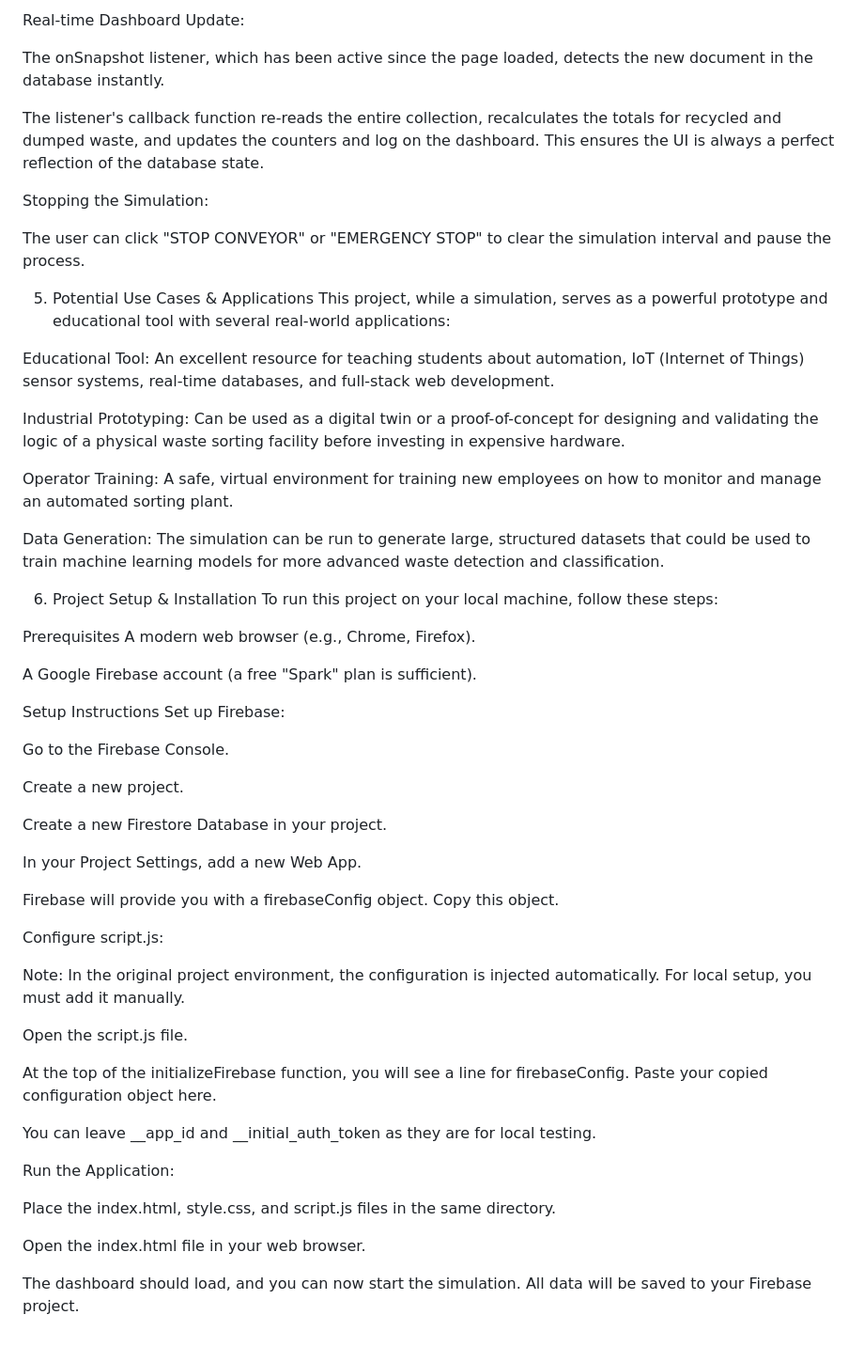
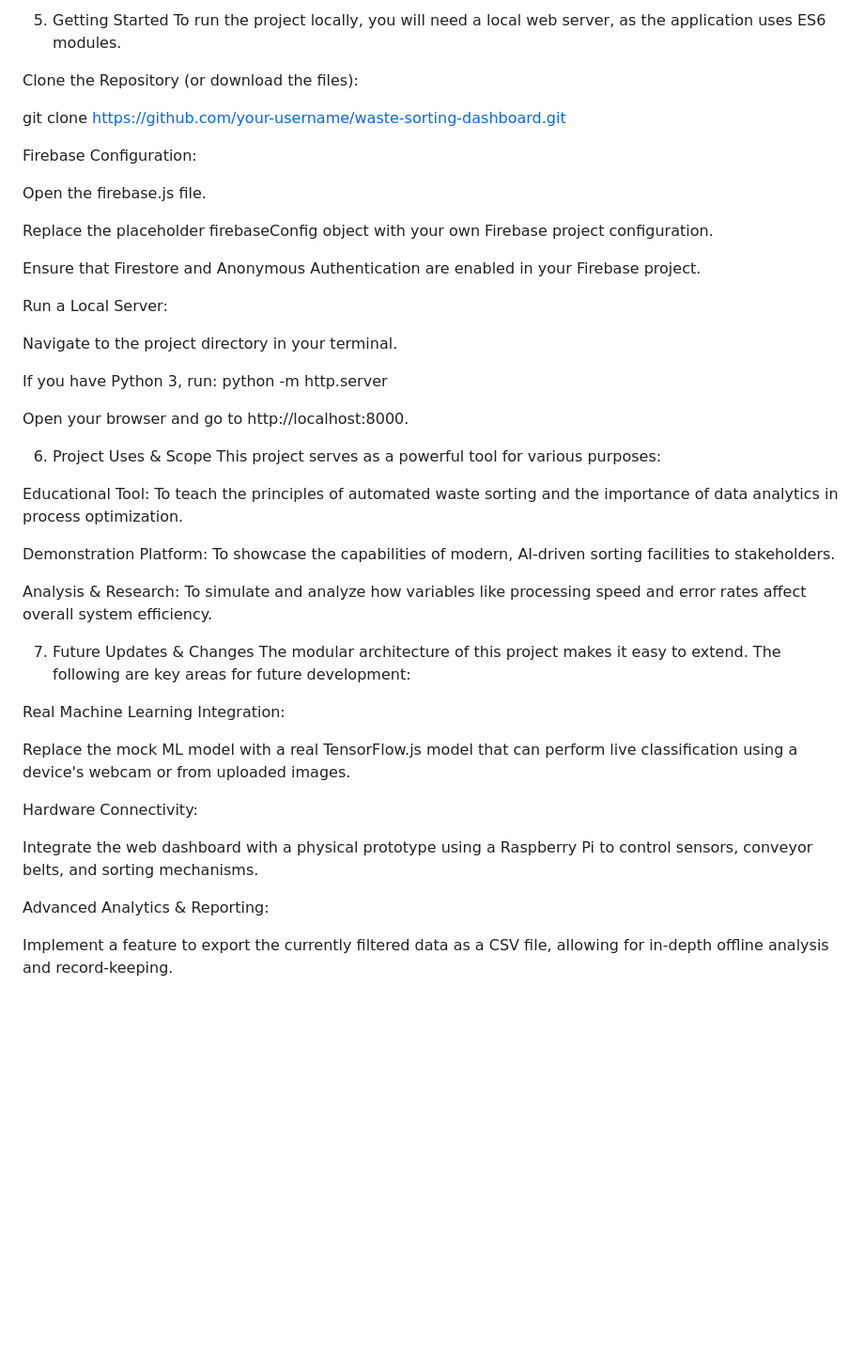
Before and after one commit to quantum-coders-ai/Waste-Management-system, a Markdown page: README.md, the part around one of its changes. Shown at 94% size. GitHub-like rendering; blank space fills up the shorter version.

```diff
--- a/README.md
+++ b/README.md
@@ -75,60 +77,47 @@ A new document is created in the Firestore waste_log collection, containing the
 
-Real-time Dashboard Update:
+5. Getting Started
+To run the project locally, you will need a local web server, as the application uses ES6 modules.
 
-The onSnapshot listener, which has been active since the page loaded, detects the new document in the database instantly.
+Clone the Repository (or download the files):
 
-The listener's callback function re-reads the entire collection, recalculates the totals for recycled and dumped waste, and updates the counters and log on the dashboard. This ensures the UI is always a perfect reflection of the database state.
+git clone [https://github.com/your-username/waste-sorting-dashboard.git](https://github.com/your-username/waste-sorting-dashboard.git)
 
-Stopping the Simulation:
+Firebase Configuration:
 
-The user can click "STOP CONVEYOR" or "EMERGENCY STOP" to clear the simulation interval and pause the process.
+Open the firebase.js file.
 
-5. Potential Use Cases & Applications
-This project, while a simulation, serves as a powerful prototype and educational tool with several real-world applications:
+Replace the placeholder firebaseConfig object with your own Firebase project configuration.
 
-Educational Tool: An excellent resource for teaching students about automation, IoT (Internet of Things) sensor systems, real-time databases, and full-stack web development.
+Ensure that Firestore and Anonymous Authentication are enabled in your Firebase project.
 
-Industrial Prototyping: Can be used as a digital twin or a proof-of-concept for designing and validating the logic of a physical waste sorting facility before investing in expensive hardware.
+Run a Local Server:
 
-Operator Training: A safe, virtual environment for training new employees on how to monitor and manage an automated sorting plant.
+Navigate to the project directory in your terminal.
 
-Data Generation: The simulation can be run to generate large, structured datasets that could be used to train machine learning models for more advanced waste detection and classification.
+If you have Python 3, run: python -m http.server
 
-6. Project Setup & Installation
-To run this project on your local machine, follow these steps:
+Open your browser and go to http://localhost:8000.
 
-Prerequisites
-A modern web browser (e.g., Chrome, Firefox).
+6. Project Uses & Scope
+This project serves as a powerful tool for various purposes:
 
-A Google Firebase account (a free "Spark" plan is sufficient).
+Educational Tool: To teach the principles of automated waste sorting and the importance of data analytics in process optimization.
 
-Setup Instructions
-Set up Firebase:
+Demonstration Platform: To showcase the capabilities of modern, AI-driven sorting facilities to stakeholders.
 
-Go to the Firebase Console.
+Analysis & Research: To simulate and analyze how variables like processing speed and error rates affect overall system efficiency.
 
-Create a new project.
+7. Future Updates & Changes
+The modular architecture of this project makes it easy to extend. The following are key areas for future development:
 
-Create a new Firestore Database in your project.
+Real Machine Learning Integration:
 
-In your Project Settings, add a new Web App.
+Replace the mock ML model with a real TensorFlow.js model that can perform live classification using a device's webcam or from uploaded images.
 
-Firebase will provide you with a firebaseConfig object. Copy this object.
+Hardware Connectivity:
 
-Configure script.js:
+Integrate the web dashboard with a physical prototype using a Raspberry Pi to control sensors, conveyor belts, and sorting mechanisms.
 
-Note: In the original project environment, the configuration is injected automatically. For local setup, you must add it manually.
+Advanced Analytics & Reporting:
 
-Open the script.js file.
-
-At the top of the initializeFirebase function, you will see a line for firebaseConfig. Paste your copied configuration object here.
-
-You can leave __app_id and __initial_auth_token as they are for local testing.
-
-Run the Application:
-
-Place the index.html, style.css, and script.js files in the same directory.
-
-Open the index.html file in your web browser.
-
-The dashboard should load, and you can now start the simulation. All data will be saved to your Firebase project.
+Implement a feature to export the currently filtered data as a CSV file, allowing for in-depth offline analysis and record-keeping.
```
Also changed, not shown: other parts of README.md (+41 -39 lines).
